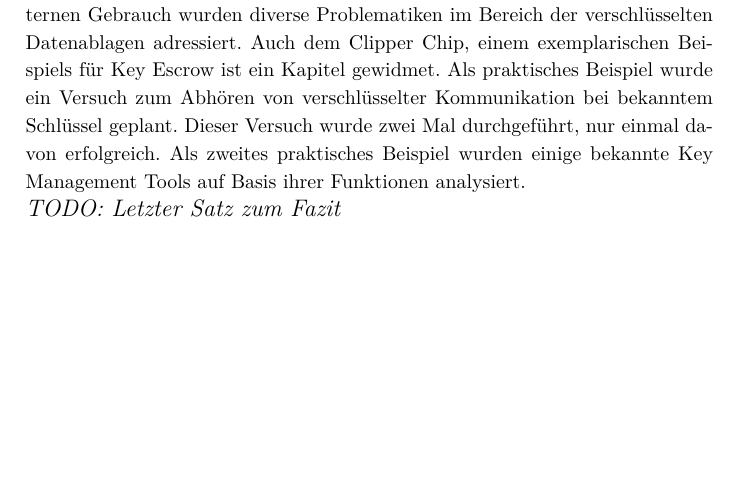
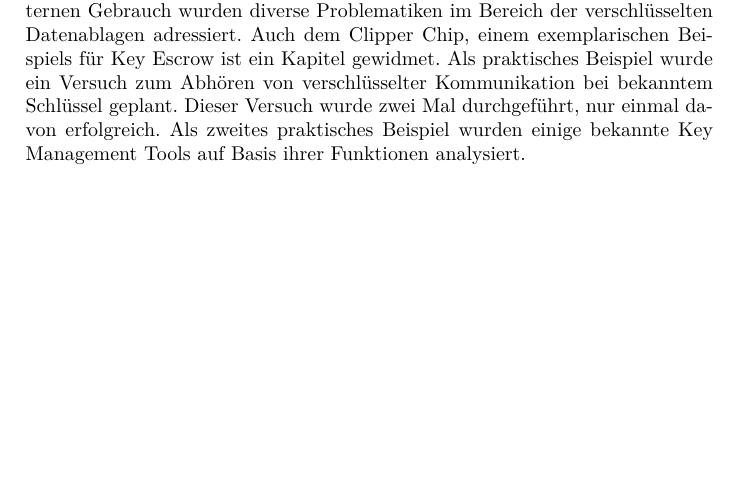
Before and after one commit to gnomengineer/Termpaper_KeyEscrow, a LaTeX document (A9_KeyEscrow.tex, which reads abstract.tex): part of page 3 of 23 before the commit and part of page 3 of 20 after it, cut so that both start at the same text, the shorter picture padded with empty space. Compiled offline with pdfLaTeX.

Commit message:
Abstract tot removed

```diff
--- a/abstract.tex
+++ b/abstract.tex
@@ -1,2 +1 @@
 Dieses Termpaper befasst sich mit dem Thema Key Escrow. Als Ausgangslage wurden diverse journalistische Berichte, Expertenberichte, Mitteilungen von Bundesbehörden, sowie geschichtliche Aufzeichnungen verwendet. Als erstes wurde eine Übersicht über die vergangenen Diskussionen über Key Escrow gegeben, wobei auffällt, dass die das eigentliche Thema Key Escrow. Im Vergleich zu den 90er Jahren stark an Bedeutung verloren hat. Als zweites wurden die Anwendungsgebiete von Key Escrow analysiert. Auf staatlicher Seite könnte dieses Verfahren sehr gut im Bereich des Nachrichtendienstes eingesetzt werden, aber für diesen Zweck wäre es politisch kaum durchsetzbar. Für den firmeninternen Gebrauch wurden diverse Problematiken im Bereich der verschlüsselten Datenablagen adressiert. Auch dem Clipper Chip, einem exemplarischen Beispiels für Key Escrow ist ein Kapitel gewidmet. Als praktisches Beispiel wurde ein Versuch zum Abhören von verschlüsselter Kommunikation bei bekanntem Schlüssel geplant. Dieser Versuch wurde zwei Mal durchgeführt, nur einmal davon erfolgreich. Als zweites praktisches Beispiel wurden einige bekannte Key Management Tools auf Basis ihrer Funktionen analysiert.
-\\ \large{\textit{TODO: Letzter Satz zum Fazit}}
```
